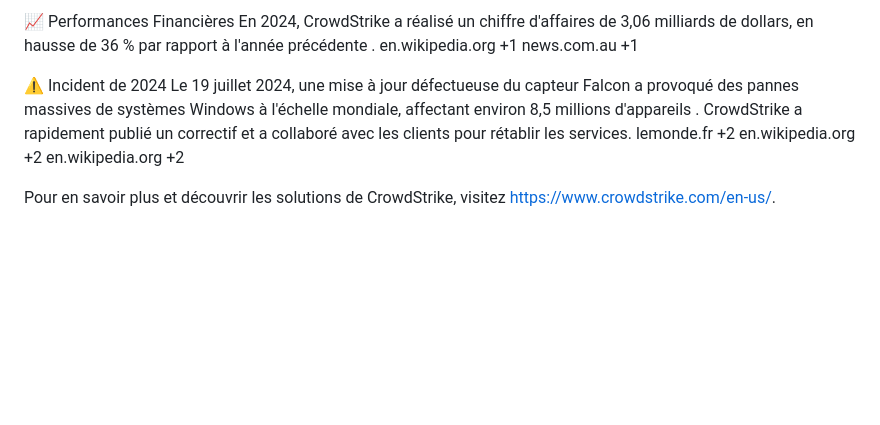
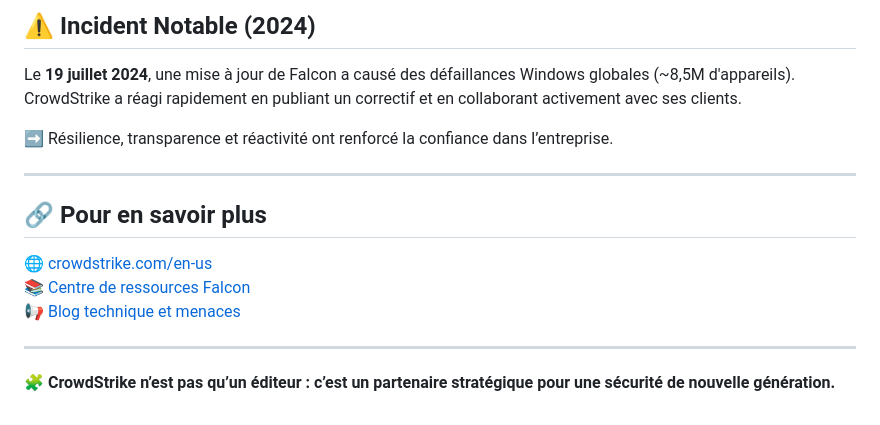
Before and after one commit to servais1983/CyberS, a Markdown page: blueteam/crowdstrike.md, the part around the change printed below. GitHub-like rendering; blank space fills up the shorter version.

```diff
--- a/blueteam/crowdstrike.md
+++ b/blueteam/crowdstrike.md
@@ -112,18 +83,18 @@ crowdstrike.com
 
-📈 Performances Financières
-En 2024, CrowdStrike a réalisé un chiffre d'affaires de 3,06 milliards de dollars, en hausse de 36 % par rapport à l'année précédente .
-en.wikipedia.org
-+1
-news.com.au
-+1
+## ⚠️ Incident Notable (2024)
 
-⚠️ Incident de 2024
-Le 19 juillet 2024, une mise à jour défectueuse du capteur Falcon a provoqué des pannes massives de systèmes Windows à l'échelle mondiale, affectant environ 8,5 millions d'appareils . CrowdStrike a rapidement publié un correctif et a collaboré avec les clients pour rétablir les services.
-lemonde.fr
-+2
-en.wikipedia.org
-+2
-en.wikipedia.org
-+2
+Le **19 juillet 2024**, une mise à jour de Falcon a causé des défaillances Windows globales (~8,5M d'appareils). CrowdStrike a réagi rapidement en publiant un correctif et en collaborant activement avec ses clients.
 
-Pour en savoir plus et découvrir les solutions de CrowdStrike, visitez https://www.crowdstrike.com/en-us/.
+➡️ Résilience, transparence et réactivité ont renforcé la confiance dans l’entreprise.
+
+---
+
+## 🔗 Pour en savoir plus
+
+🌐 [crowdstrike.com/en-us](https://www.crowdstrike.com/en-us/)
+📚 [Centre de ressources Falcon](https://www.crowdstrike.com/resources/)
+📢 [Blog technique et menaces](https://www.crowdstrike.com/blog/)
+
+---
+
+🧩 **CrowdStrike n’est pas qu’un éditeur : c’est un partenaire stratégique pour une sécurité de nouvelle génération.**
```
Also changed, not shown: other parts of blueteam/crowdstrike.md (+52 -81 lines).
